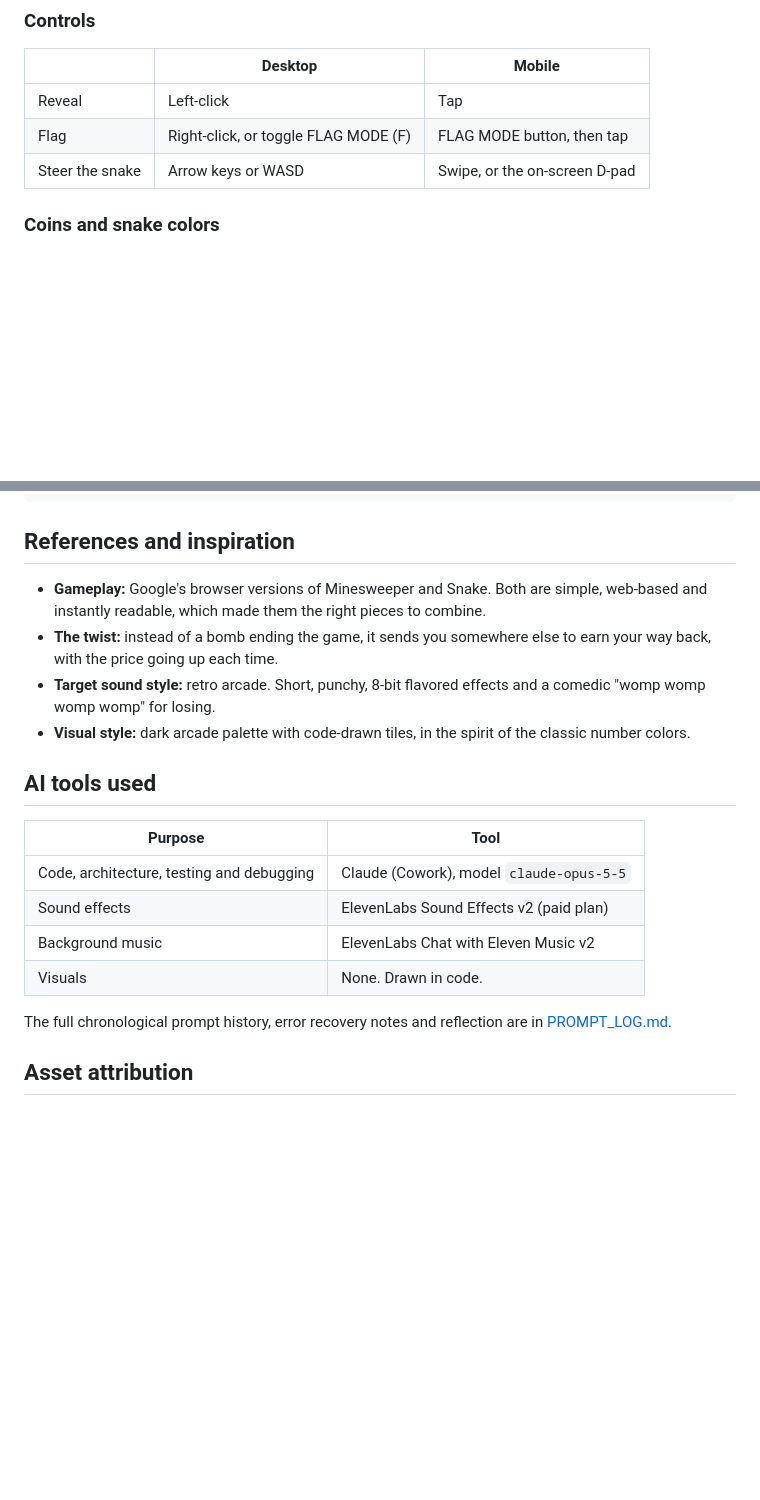
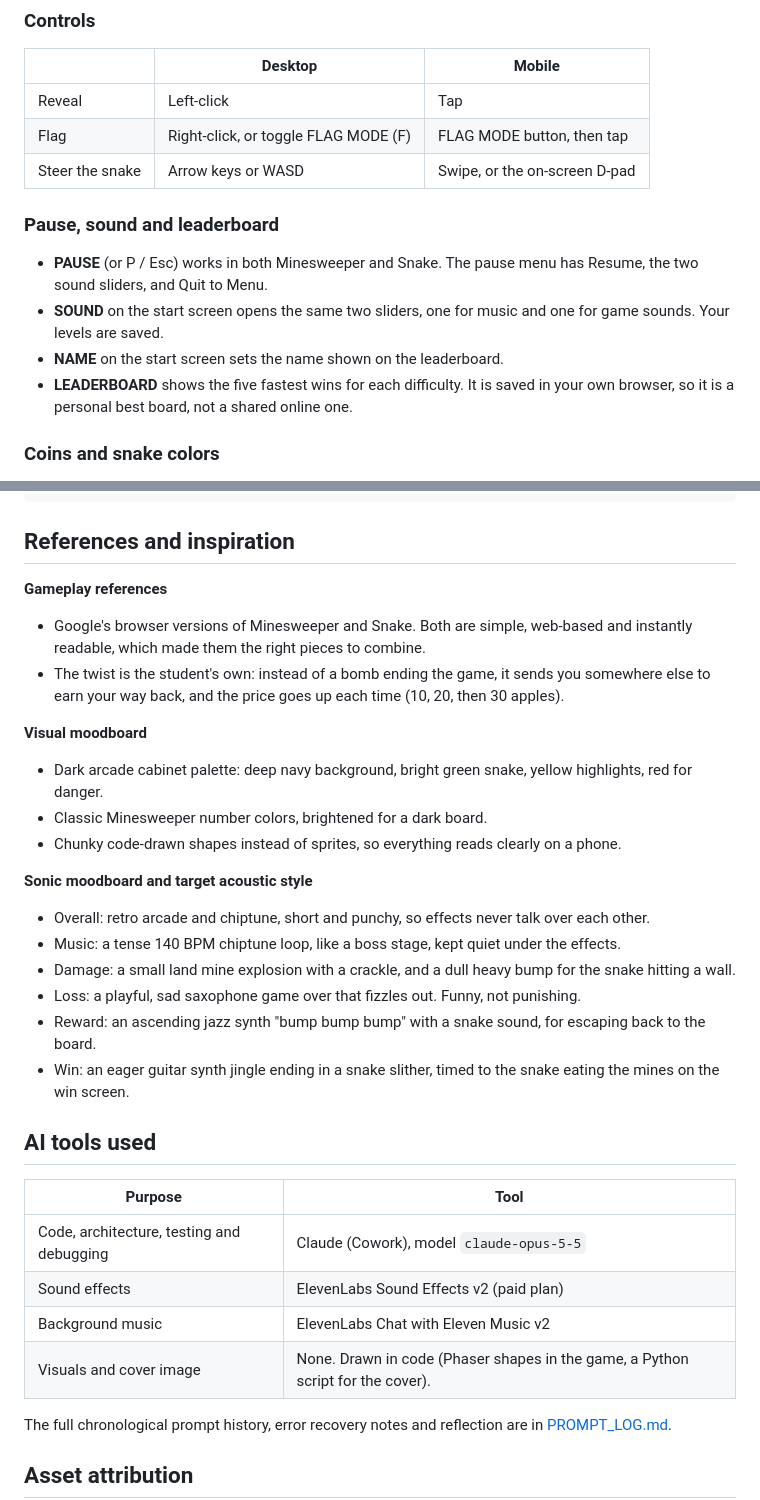
Before and after one commit to dbenjo-glitch/github-game-ame-294, a Markdown page: README.md, 2 parts joined by grey strips. GitHub-like rendering; blank space fills up the shorter version.

Commit message:
README moodboards and cover; log new features

```diff
--- a/README.md
+++ b/README.md
@@ -46,6 +48,13 @@ In every mode the snake gets 5% faster for every 5 seconds you spend in Snake, s
 | Reveal | Left-click | Tap |
 | Flag | Right-click, or toggle FLAG MODE (F) | FLAG MODE button, then tap |
 | Steer the snake | Arrow keys or WASD | Swipe, or the on-screen D-pad |
+
+### Pause, sound and leaderboard
+
+- **PAUSE** (or P / Esc) works in both Minesweeper and Snake. The pause menu has Resume, the two sound sliders, and Quit to Menu.
+- **SOUND** on the start screen opens the same two sliders, one for music and one for game sounds. Your levels are saved.
+- **NAME** on the start screen sets the name shown on the leaderboard.
+- **LEADERBOARD** shows the five fastest wins for each difficulty. It is saved in your own browser, so it is a personal best board, not a shared online one.
 
 ### Coins and snake colors
 
@@ -97,10 +106,25 @@ assets/audio/               the five sound effects and the background loop
 
 ## References and inspiration
 
-- **Gameplay:** Google's browser versions of Minesweeper and Snake. Both are simple, web-based and instantly readable, which made them the right pieces to combine.
-- **The twist:** instead of a bomb ending the game, it sends you somewhere else to earn your way back, with the price going up each time.
-- **Target sound style:** retro arcade. Short, punchy, 8-bit flavored effects and a comedic "womp womp womp womp" for losing.
-- **Visual style:** dark arcade palette with code-drawn tiles, in the spirit of the classic number colors.
+**Gameplay references**
+
+- Google's browser versions of Minesweeper and Snake. Both are simple, web-based and instantly readable, which made them the right pieces to combine.
+- The twist is the student's own: instead of a bomb ending the game, it sends you somewhere else to earn your way back, and the price goes up each time (10, 20, then 30 apples).
+
+**Visual moodboard**
+
+- Dark arcade cabinet palette: deep navy background, bright green snake, yellow highlights, red for danger.
+- Classic Minesweeper number colors, brightened for a dark board.
+- Chunky code-drawn shapes instead of sprites, so everything reads clearly on a phone.
+
+**Sonic moodboard and target acoustic style**
+
+- Overall: retro arcade and chiptune, short and punchy, so effects never talk over each other.
+- Music: a tense 140 BPM chiptune loop, like a boss stage, kept quiet under the effects.
+- Damage: a small land mine explosion with a crackle, and a dull heavy bump for the snake hitting a wall.
+- Loss: a playful, sad saxophone game over that fizzles out. Funny, not punishing.
+- Reward: an ascending jazz synth "bump bump bump" with a snake sound, for escaping back to the board.
+- Win: an eager guitar synth jingle ending in a snake slither, timed to the snake eating the mines on the win screen.
 
 ## AI tools used
 
@@ -109,7 +133,7 @@ assets/audio/               the five sound effects and the background loop
 | Code, architecture, testing and debugging | Claude (Cowork), model `claude-opus-5-5` |
 | Sound effects | ElevenLabs Sound Effects v2 (paid plan) |
 | Background music | ElevenLabs Chat with Eleven Music v2 |
-| Visuals | None. Drawn in code. |
+| Visuals and cover image | None. Drawn in code (Phaser shapes in the game, a Python script for the cover). |
 
 The full chronological prompt history, error recovery notes and reflection are in [PROMPT_LOG.md](PROMPT_LOG.md).
 
```
Also changed, not shown: other parts of README.md (+2 -0 lines), PROMPT_LOG.md (+49 -0 lines).
